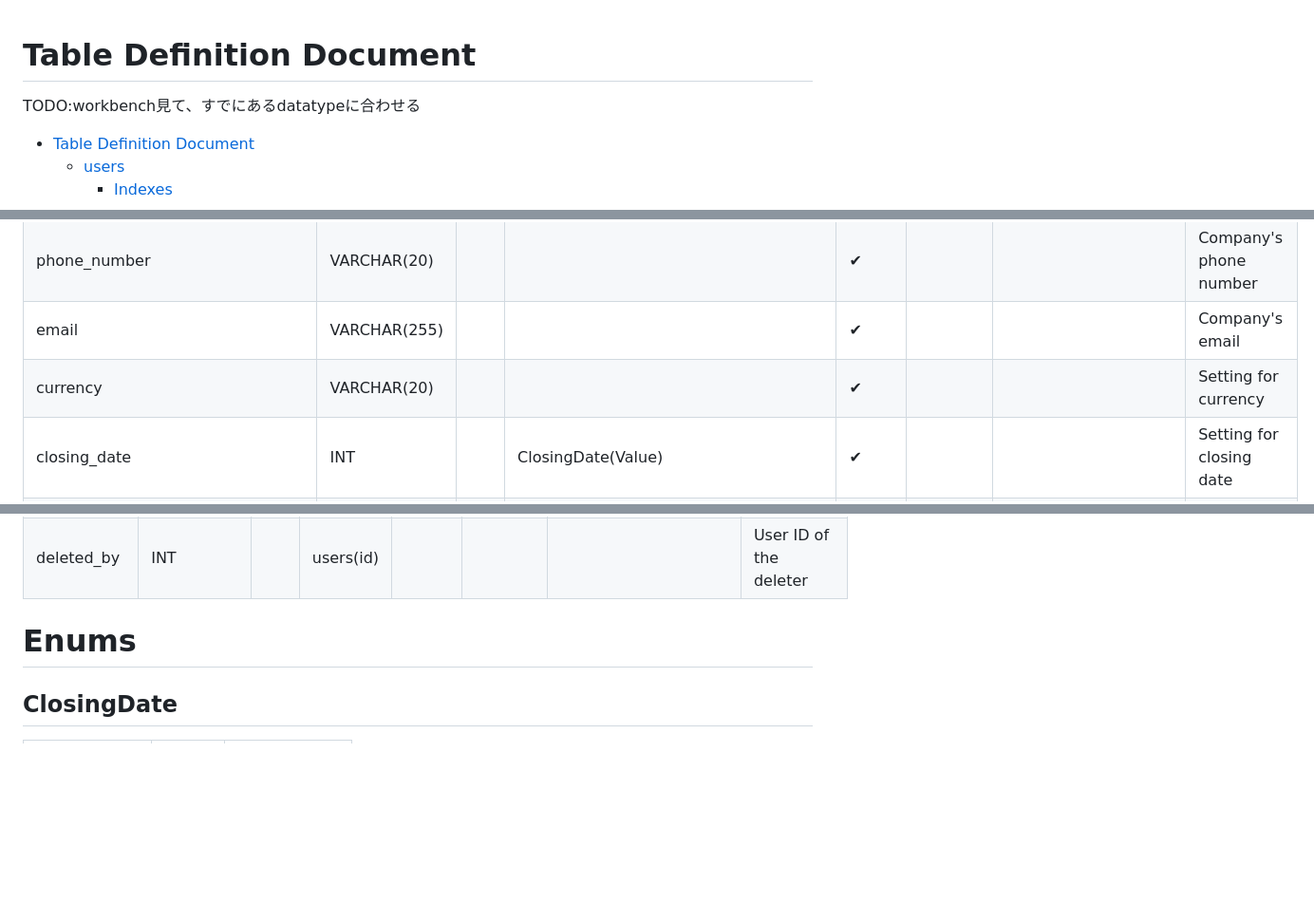
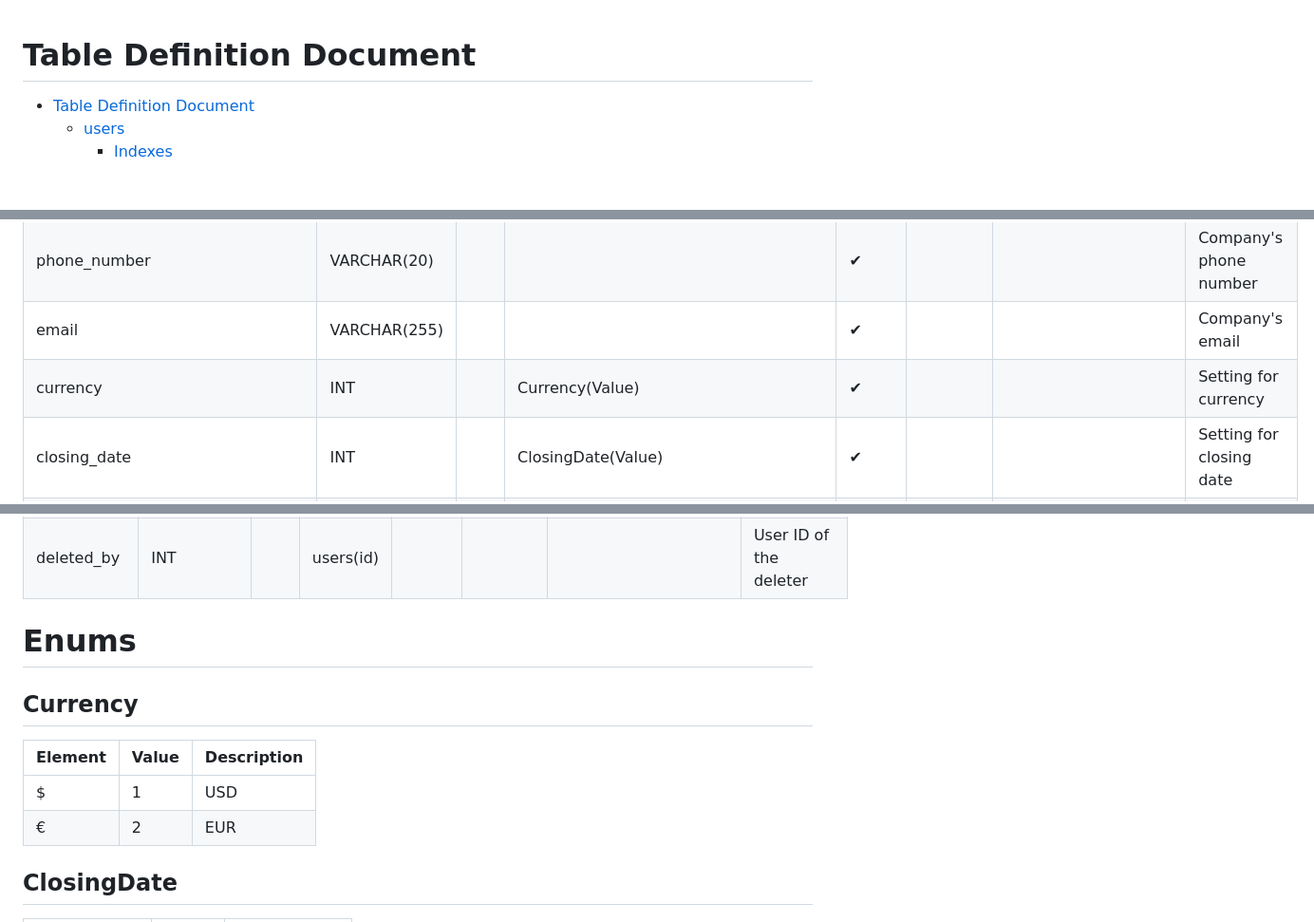
Before and after one commit to reo00ngee/attendance, a Markdown page: Documents/Database Design/TableDefinitionDocument.md, 3 parts joined by grey strips. Shown: that part at 95% size. Drawn GitHub-style; blank space fills up the shorter version.

Commit message:
Create Table of Contents

```diff
--- a/Documents/Database Design/TableDefinitionDocument.md
+++ b/Documents/Database Design/TableDefinitionDocument.md
@@ -1,6 +1,5 @@
 # Table Definition Document
 
-TODO:workbench見て、すでにあるdatatypeに合わせる
 - [Table Definition Document](#table-definition-document)
   - [users](#users)
     - [Indexes](#indexes)
@@ -111,7 +111,7 @@ TODO:workbench見て、すでにあるdatatypeに合わせる
 | address                         | VARCHAR(255) |     |                                     | ✔       |        |                             | Company's address                           |
 | phone_number                    | VARCHAR(20)  |     |                                     | ✔       |        |                             | Company's phone number                      |
 | email                           | VARCHAR(255) |     |                                     | ✔       |        |                             | Company's email                             |
-| currency                        | VARCHAR(20)  |     |                                     | ✔       |        |                             | Setting for currency                        |
+| currency                        | INT          |     | Currency(Value)                     | ✔       |        |                             | Setting for currency                        |
 | closing_date                    | INT          |     | ClosingDate(Value)                  | ✔       |        |                             | Setting for closing date                    |
 | payroll_rounding_interval       | INT          |     | PayrollRoundingInterval(Value)      | ✔       |        |                             | Setting for payroll rounding interval       |
 | prompt_submission_reminder_days | INT          |     | PromptSubmissionReminderDays(Value) | ✔       |        |                             | Setting for prompt submission reminder days |
@@ -296,6 +296,13 @@ TODO:workbench見て、すでにあるdatatypeに合わせる
 
 # Enums
 
+## Currency
+
+| Element | Value | Description |
+| ------- | ----- | ----------- |
+| $       | 1     | USD         |
+| €       | 2     | EUR         |
+
 ## ClosingDate
 
 | Element      | Value | Description  |
```
Also changed, not shown: other parts of Documents/Database Design/TableDefinitionDocument.md (+1 -0 lines), Documents/Database Design/Entity-RelationshipDiagrams.md (+167 -6 lines).
